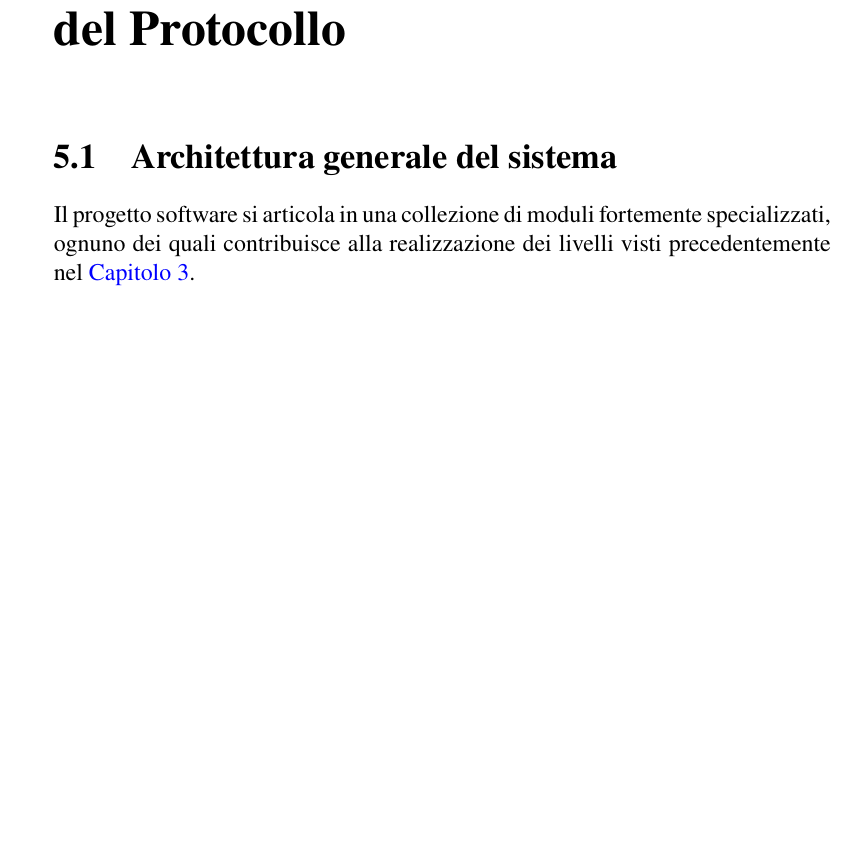
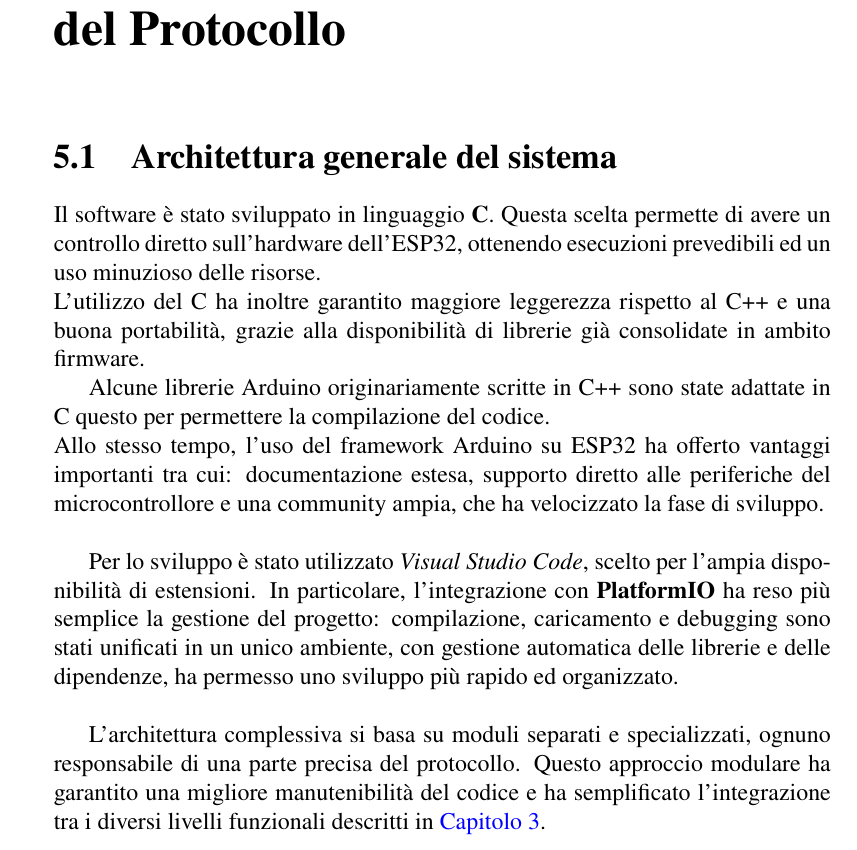
Before and after one commit to G103L3/AUSP-Thesis-Latex, a LaTeX document (main.tex, which reads capitoli/implementazione_software.tex): part of page 41 of 63, cut so that both start at the same text, the shorter picture padded with empty space. Compiled offline with pdfLaTeX.

Commit message:
Implementazione Software -> 95%

```diff
--- a/capitoli/implementazione_software.tex
+++ b/capitoli/implementazione_software.tex
@@ -3,8 +3,24 @@
 
 \section{Architettura generale del sistema}
 
-Il progetto software si articola in una collezione di moduli fortemente specializzati,
- ognuno dei quali contribuisce alla realizzazione dei livelli visti precedentemente nel \autoref{chap:design_protocollo}.\\
+Il software è stato sviluppato in linguaggio \textbf{C}.
+Questa scelta permette di avere un controllo diretto sull’hardware dell’ESP32,
+ ottenendo esecuzioni prevedibili ed un uso minuzioso delle risorse. \\
+ L’utilizzo del C ha inoltre garantito maggiore leggerezza rispetto al C++ e una buona portabilità, grazie alla disponibilità di librerie
+ già consolidate in ambito firmware.
+
+Alcune librerie Arduino originariamente scritte in C++ sono state adattate in C questo per permettere la compilazione del codice.\\
+ Allo stesso tempo, l’uso del framework Arduino su
+  ESP32 ha offerto vantaggi importanti tra cui: documentazione estesa, supporto diretto alle periferiche del microcontrollore e una
+  community ampia, che ha velocizzato la fase di sviluppo. \\
+
+Per lo sviluppo è stato utilizzato \textit{Visual Studio Code}, scelto per l’ampia disponibilità di estensioni.
+ In particolare, l’integrazione con \textbf{PlatformIO} ha reso più semplice la gestione del progetto: compilazione, caricamento e debugging sono stati
+ unificati in un unico ambiente, con gestione automatica delle librerie e delle dipendenze, ha permesso uno sviluppo più rapido ed organizzato.\\
+
+L’architettura complessiva si basa su moduli separati e specializzati, ognuno responsabile di una parte precisa del protocollo.
+Questo approccio modulare ha garantito una migliore manutenibilità del codice e ha semplificato l’integrazione tra i diversi livelli funzionali
+descritti in \autoref{chap:design_protocollo}.
 
 \section{Emissione dei toni}
 
```
Also changed, not shown: 12 other files.
